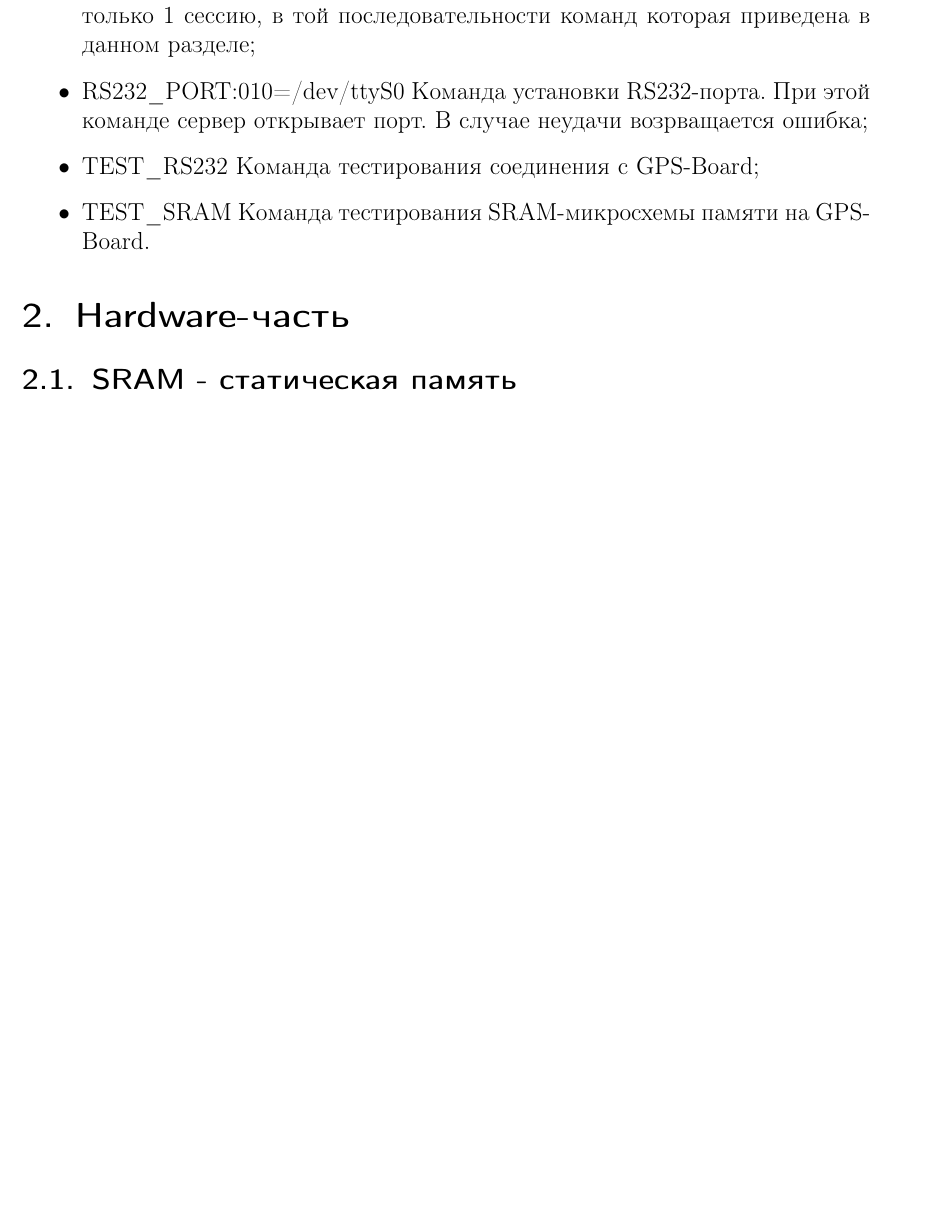
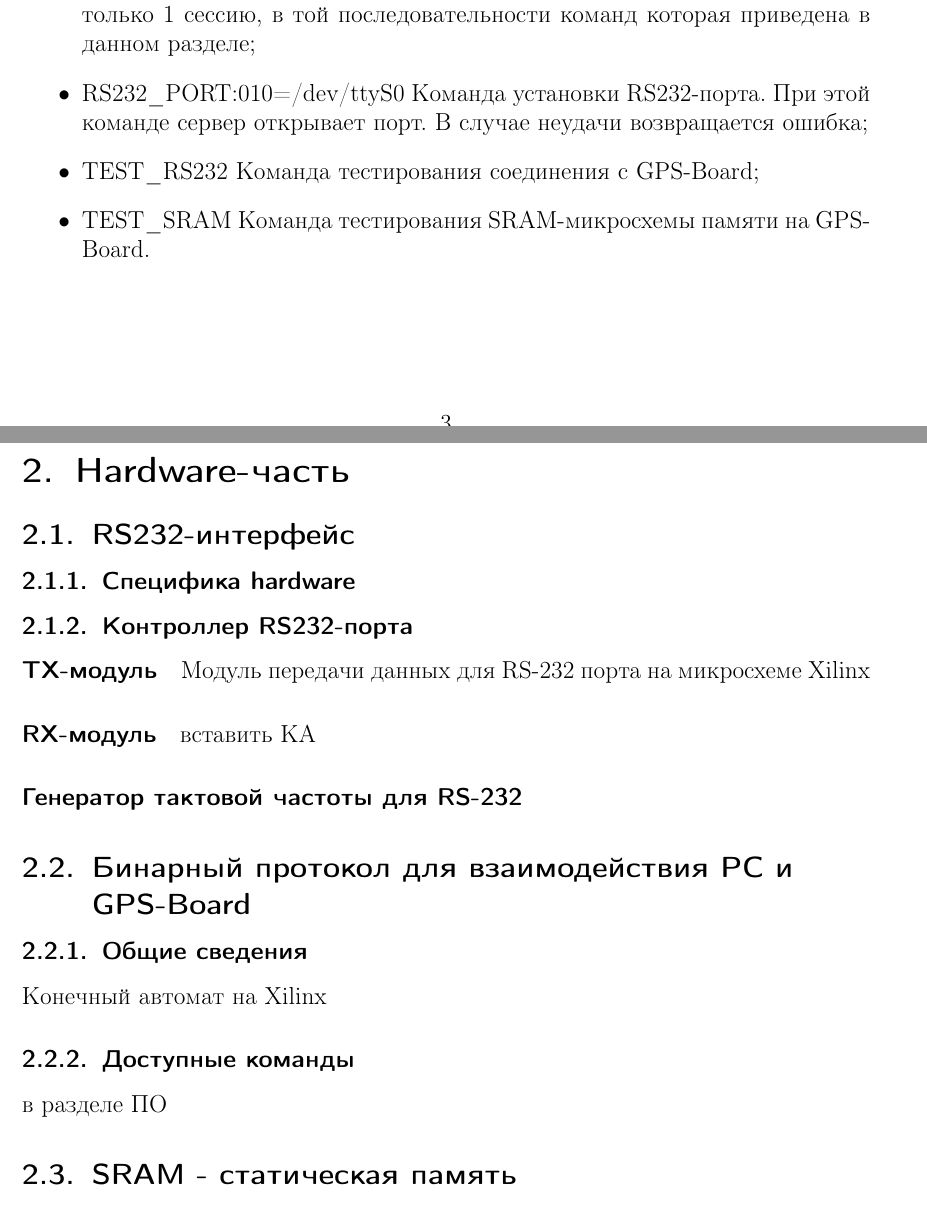
Before and after one commit to venik/gps_project, a LaTeX thesis (doc/diplom_alex/text/main.tex, which reads doc/diplom_alex/text/special.tex): part of page 3 of 4 before the commit and two parts of pages 3 and 4 of 5 after it, the two joined at a grey line, cut so that both start at the same text, the shorter picture padded with empty space. Compiled offline with LaTeX, dvips and Ghostscript.

Commit message:
diplom: rename the aprt

```diff
--- a/doc/diplom_alex/text/tech.tex
+++ b/doc/diplom_alex/text/special.tex
@@ -40,7 +40,7 @@ Cвязка :len=value является не обязательным парам
 Команда инициализации сессии. На данном этапе, сервер обрабатывает только 1 сессию, в той последовательности команд которая приведена в
 данном разделе;
 \item RS232\_PORT:010=/dev/ttyS0
-Команда установки RS232-порта. При этой команде сервер открывает порт. В случае неудачи возрващается ошибка;
+Команда установки RS232-порта. При этой команде сервер открывает порт. В случае неудачи возвращается ошибка;
 \item TEST\_RS232
 Команда тестирования соединения с GPS-Board;
 \item TEST\_SRAM
@@ -48,6 +48,22 @@ Cвязка :len=value является не обязательным парам
 \end{itemize}
 
 \section{Hardware-часть}
+
+\subsection{RS232-интерфейс}
+\subsubsection{Специфика hardware}
+\subsubsection{Контроллер RS232-порта}
+\paragraph{TX-модуль}
+Модуль передачи данных для RS-232 порта на микросхеме Xilinx
+\paragraph{RX-модуль}
+вставить КА
+\paragraph{Генератор тактовой частоты для RS-232}
+
+
+\subsection{Бинарный протокол для взаимодействия PC и GPS-Board}
+\subsubsection{Общие сведения}
+Конечный автомат на Xilinx
+\subsubsection{Доступные команды}
+в разделе ПО
 
 \subsection{SRAM - статическая память}
 \subsubsection{Специфика hardware}
```
Also changed, not shown: doc/diplom_alex/text/main.tex (+1 -1 lines), doc/diplom_alex/text/special.tex (2 more changed lines).
